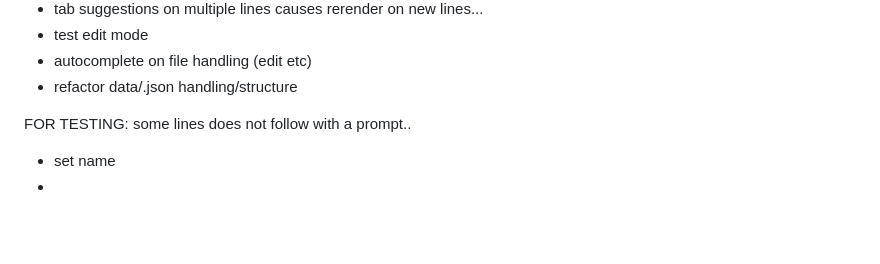
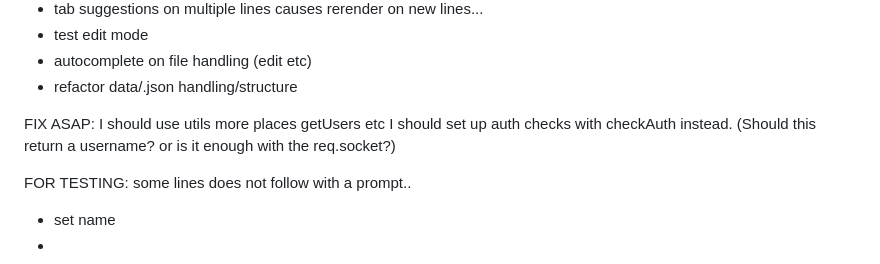
Before and after one commit to donnybrilliant/terminal.sh, a Markdown page: README.md, the part around the change. Rendered like a GitHub page; blank space fills up the shorter version.

```diff
--- a/README.md
+++ b/README.md
@@ -13,6 +13,10 @@
 - test edit mode
 - autocomplete on file handling (edit etc)
 - refactor data/.json handling/structure
+
+FIX ASAP:
+I should use utils more places getUsers etc
+I should set up auth checks with checkAuth instead. (Should this return a username? or is it enough with the req.socket?)
 
 FOR TESTING:
 some lines does not follow with a prompt..
```
